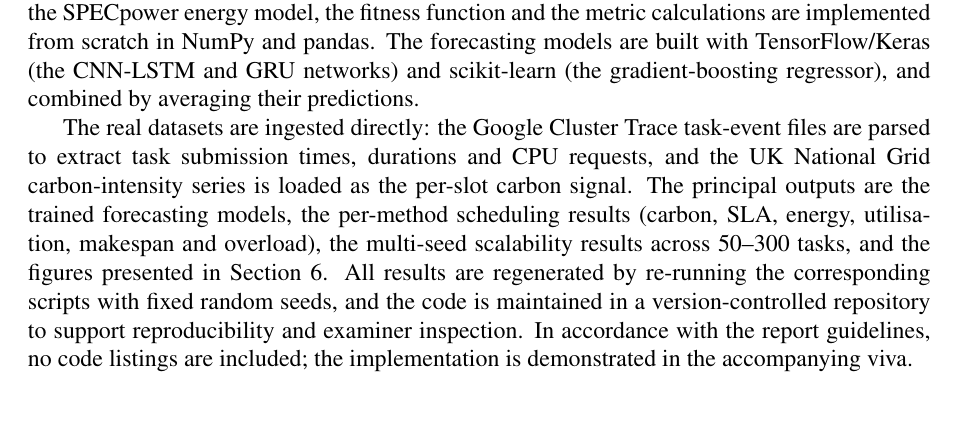
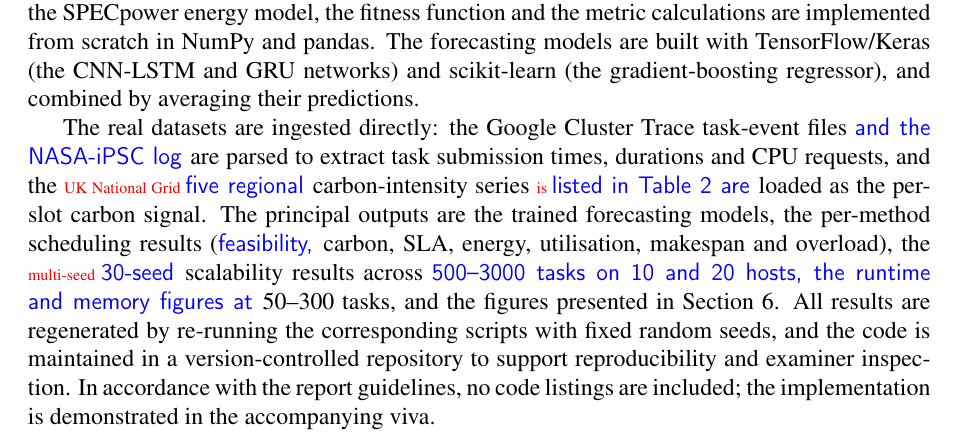
Before and after one commit to Navaneetha13/carbon-aware-scheduler, a LaTeX paper (main_HIGHLIGHTED.tex): part of page 13 of 32, cut so that both start at the same text, the shorter picture padded with empty space. Compiled offline with pdfLaTeX.

Commit message:
Correct stale task-count range in the Implementation section
Section 5 still described the outputs as 'the multi-seed scalability results across
50-300 tasks' and named only the UK carbon series, contradicting Section 6.4, which
reports 500-3000 tasks over 30 seeds across five regions. Now states the 30-seed
500-3000 sweep on 10 and 20 hosts, both workload traces, and the five regional
series, with 50-300 retained only where it is correct - the runtime and memory
figures.

This kind of error is invisible to the numeric verifier, which recomputes values but
cannot know that a prose range describes a superseded experiment. Found by reading
the section rather than checking it.

PDF 8 verified before this change: 29 pages, 6 figures, zero undefined references or
citations, no placeholders, all 67 headline values present, and the 111 data checks
still pass. The only defect was the sentence above.

```diff
--- a/main_HIGHLIGHTED.tex
+++ b/main_HIGHLIGHTED.tex
@@ -756,11 +756,13 @@ function and the metric calculations are implemented from scratch in NumPy and p
 are built with TensorFlow/Keras (the CNN-LSTM and GRU networks) and scikit-learn (the gradient-boosting
 regressor), and combined by averaging their predictions.
 
-The real datasets are ingested directly: the Google Cluster Trace task-event files are parsed to extract task
-submission times, durations and CPU requests, and the UK National Grid carbon-intensity series is loaded as
-the per-slot carbon signal. The principal outputs are the trained forecasting models, the per-method scheduling
-results (carbon, SLA, energy, utilisation, makespan and overload), the multi-seed scalability results across
-50--300 tasks, and the figures presented in Section~\ref{sec:eval}. All results are regenerated by re-running
+The real datasets are ingested directly: the Google Cluster Trace task-event files \DIFaddbegin \DIFadd{and the NASA-iPSC log }\DIFaddend are
+parsed to extract task submission times, durations and CPU requests, and the \DIFdelbegin \DIFdel{UK National Grid }\DIFdelend \DIFaddbegin \DIFadd{five regional }\DIFaddend carbon-intensity
+series \DIFdelbegin \DIFdel{is }\DIFdelend \DIFaddbegin \DIFadd{listed in Table~\ref{tab:regions} are }\DIFaddend loaded as the per-slot carbon signal. The principal outputs are
+the trained forecasting models, the per-method scheduling results (\DIFaddbegin \DIFadd{feasibility, }\DIFaddend carbon, SLA, energy,
+utilisation, makespan and overload), the \DIFdelbegin \DIFdel{multi-seed }\DIFdelend \DIFaddbegin \DIFadd{30-seed }\DIFaddend scalability results across \DIFaddbegin \DIFadd{500--3000 tasks on 10 and 20
+hosts, the runtime and memory figures at }\DIFaddend 50--300 tasks, and the figures presented in
+Section~\ref{sec:eval}. All results are regenerated by re-running
 the corresponding scripts with fixed random seeds, and the code is maintained in a version-controlled
 repository to support reproducibility and examiner inspection. In accordance with the report guidelines, no
 code listings are included; the implementation is demonstrated in the accompanying viva.
```
Also changed, not shown: main_REVISED.tex (+7 -5 lines), main_HIGHLIGHTED.tex (2 more changed lines).
